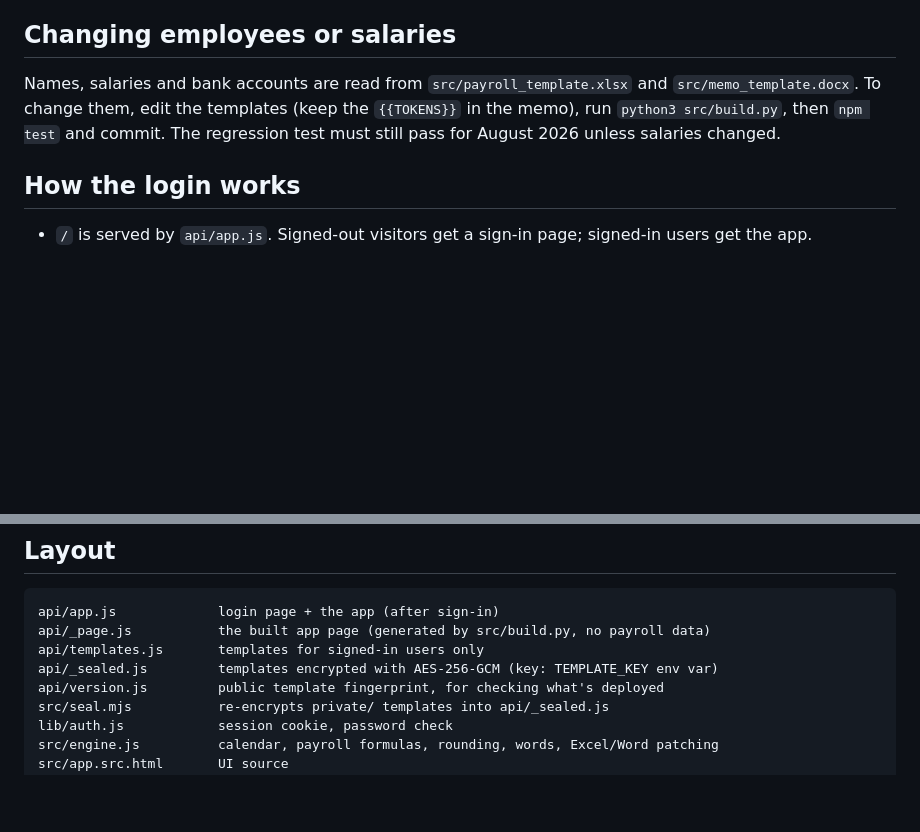
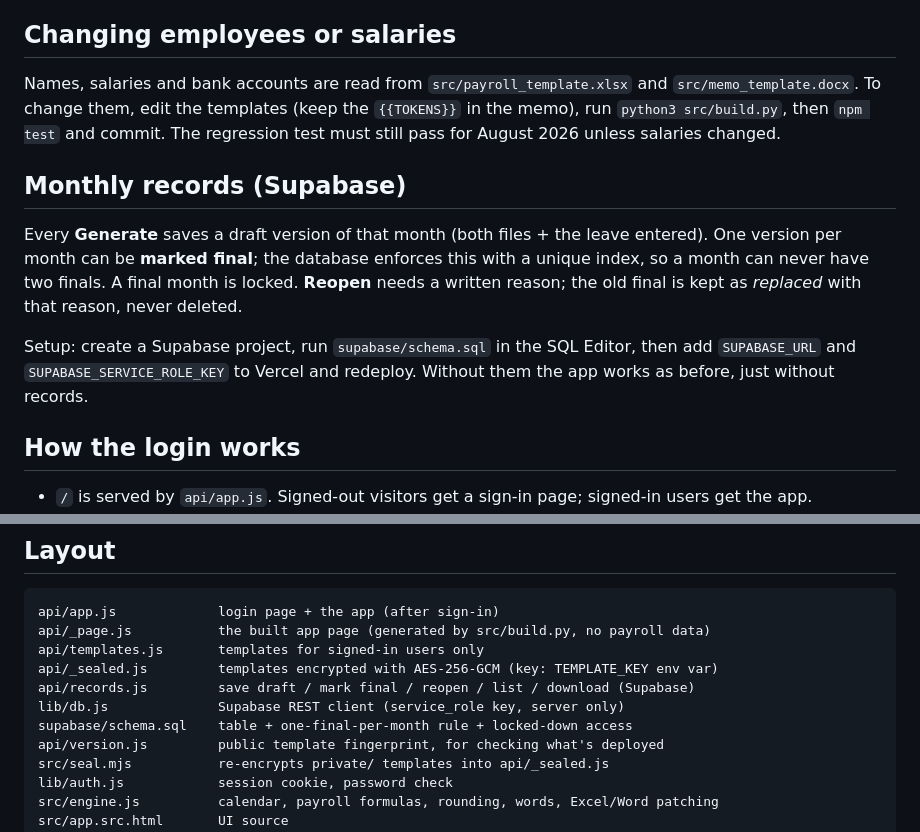
Before and after one commit to abhiiiiiisshek/Salary_niet, a Markdown page: README.md, 2 parts joined by grey strips. Rendered like a GitHub page; blank space fills up the shorter version.

Commit message:
README: records setup
Co-Authored-By: Claude Opus 5.5 <noreply@anthropic.com>
Claude-Session: https://claude.ai/code/session_012ZhzWuMqV6TGqsJLT6D2wq

```diff
--- a/README.md
+++ b/README.md
@@ -34,6 +34,12 @@ The files are built in the browser. Nothing is uploaded or stored on the server.
 
 Names, salaries and bank accounts are read from `src/payroll_template.xlsx` and `src/memo_template.docx`. To change them, edit the templates (keep the `{{TOKENS}}` in the memo), run `python3 src/build.py`, then `npm test` and commit. The regression test must still pass for August 2026 unless salaries changed.
 
+## Monthly records (Supabase)
+
+Every **Generate** saves a draft version of that month (both files + the leave entered). One version per month can be **marked final**; the database enforces this with a unique index, so a month can never have two finals. A final month is locked. **Reopen** needs a written reason; the old final is kept as *replaced* with that reason, never deleted.
+
+Setup: create a Supabase project, run `supabase/schema.sql` in the SQL Editor, then add `SUPABASE_URL` and `SUPABASE_SERVICE_ROLE_KEY` to Vercel and redeploy. Without them the app works as before, just without records.
+
 ## How the login works
 
 - `/` is served by `api/app.js`. Signed-out visitors get a sign-in page; signed-in users get the app.
@@ -48,6 +54,9 @@ api/app.js             login page + the app (after sign-in)
 api/_page.js           the built app page (generated by src/build.py, no payroll data)
 api/templates.js       templates for signed-in users only
 api/_sealed.js         templates encrypted with AES-256-GCM (key: TEMPLATE_KEY env var)
+api/records.js         save draft / mark final / reopen / list / download (Supabase)
+lib/db.js              Supabase REST client (service_role key, server only)
+supabase/schema.sql    table + one-final-per-month rule + locked-down access
 api/version.js         public template fingerprint, for checking what's deployed
 src/seal.mjs           re-encrypts private/ templates into api/_sealed.js
 lib/auth.js            session cookie, password check
```
